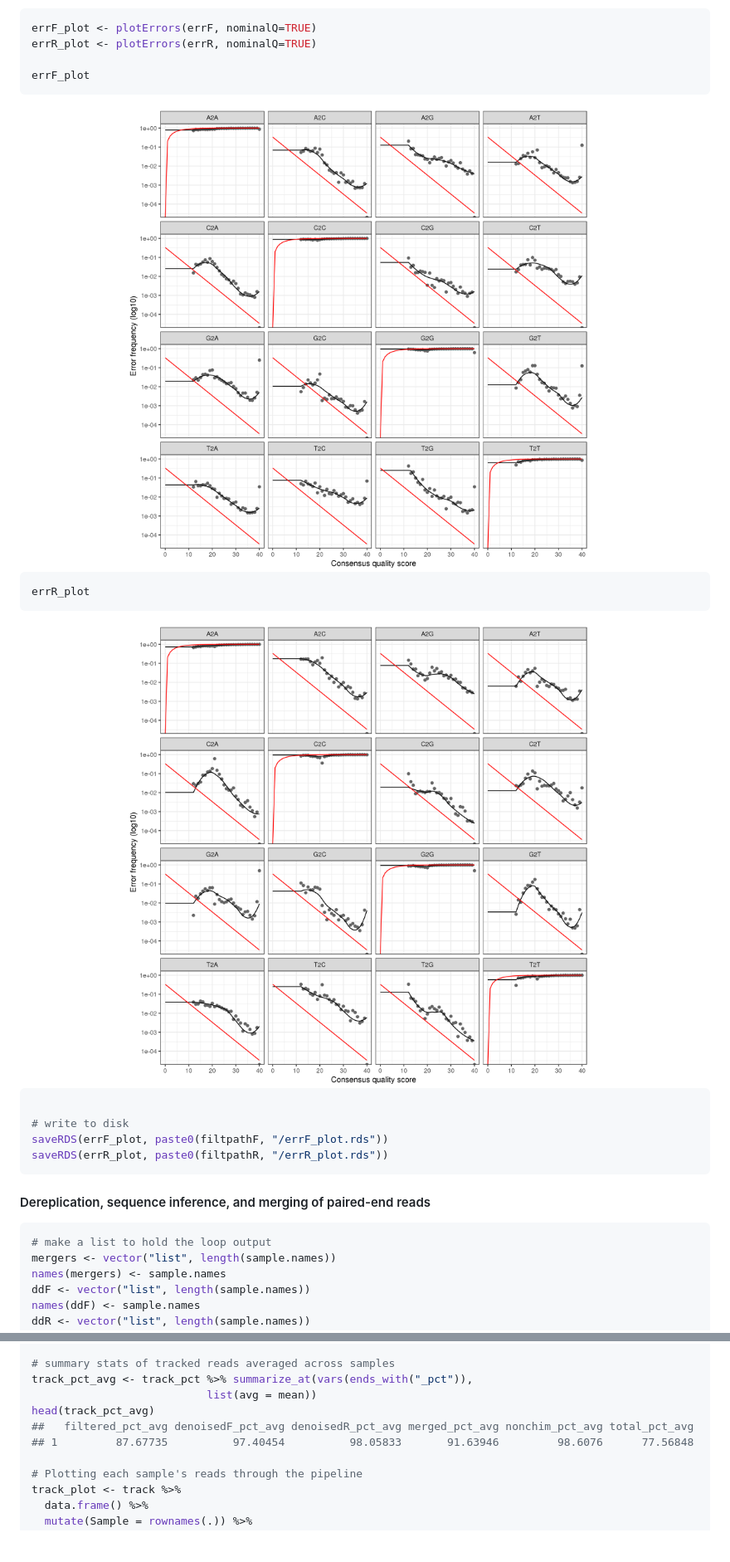
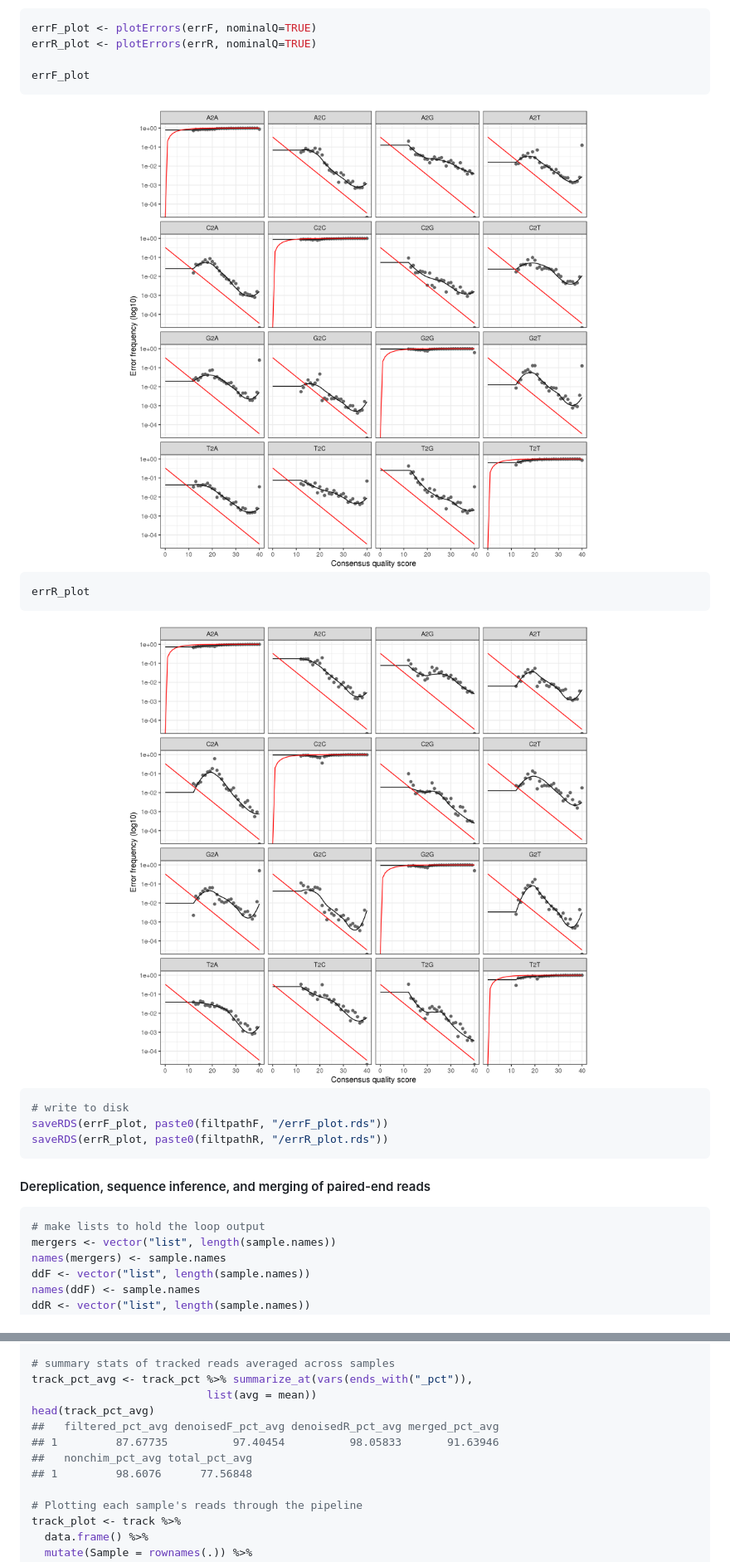
Before and after one commit to amoliverio/dada2_fiererlab, a Markdown page: dada2_tutorial_16S.md, 2 parts joined by grey strips. Shown: that part at 83% size. GitHub-like rendering; pictures changed too: figure/unnamed-chunk-16-1.png (added), figure/unnamed-chunk-16-2.png (added); blank space fills up the shorter version.

````diff
--- a/dada2_tutorial_16S.md
+++ b/dada2_tutorial_16S.md
@@ -552,16 +553,18 @@ errR_plot <- plotErrors(errR, nominalQ=TRUE)
 errF_plot
 ```
 
-<img src="figure/unnamed-chunk-15-1.png" title="plot of chunk unnamed-chunk-15" alt="plot of chunk unnamed-chunk-15" width="98%" height="98%" />
+<img src="figure/unnamed-chunk-16-1.png" title="plot of chunk unnamed-chunk-16" alt="plot of chunk unnamed-chunk-16" width="98%" height="98%" />
 
 ```r
 errR_plot
 ```
 
-<img src="figure/unnamed-chunk-15-2.png" title="plot of chunk unnamed-chunk-15" alt="plot of chunk unnamed-chunk-15" width="98%" height="98%" />
+<img src="figure/unnamed-chunk-16-2.png" title="plot of chunk unnamed-chunk-16" alt="plot of chunk unnamed-chunk-16" width="98%" height="98%" />
+
+
+
 
 ```r
-
 # write to disk
 saveRDS(errF_plot, paste0(filtpathF, "/errF_plot.rds"))
 saveRDS(errR_plot, paste0(filtpathR, "/errR_plot.rds"))
@@ -571,7 +574,7 @@ saveRDS(errR_plot, paste0(filtpathR, "/errR_plot.rds"))
 
 
 ```r
-# make a list to hold the loop output
+# make lists to hold the loop output
 mergers <- vector("list", length(sample.names))
 names(mergers) <- sample.names
 ddF <- vector("list", length(sample.names))
@@ -815,8 +813,10 @@ track_pct <- track %>%
 track_pct_avg <- track_pct %>% summarize_at(vars(ends_with("_pct")),
                            list(avg = mean))
 head(track_pct_avg)
-##   filtered_pct_avg denoisedF_pct_avg denoisedR_pct_avg merged_pct_avg nonchim_pct_avg total_pct_avg
-## 1         87.67735          97.40454          98.05833       91.63946         98.6076      77.56848
+##   filtered_pct_avg denoisedF_pct_avg denoisedR_pct_avg merged_pct_avg
+## 1         87.67735          97.40454          98.05833       91.63946
+##   nonchim_pct_avg total_pct_avg
+## 1         98.6076      77.56848
 
 # Plotting each sample's reads through the pipeline
 track_plot <- track %>%
````
Also changed, not shown: other parts of dada2_tutorial_16S.md (+41 -46 lines), figure/unnamed-chunk-11-1.png, figure/unnamed-chunk-11-2.png, figure/unnamed-chunk-22-1.png (added), figure/unnamed-chunk-5-1.png (added), 3 other files.
